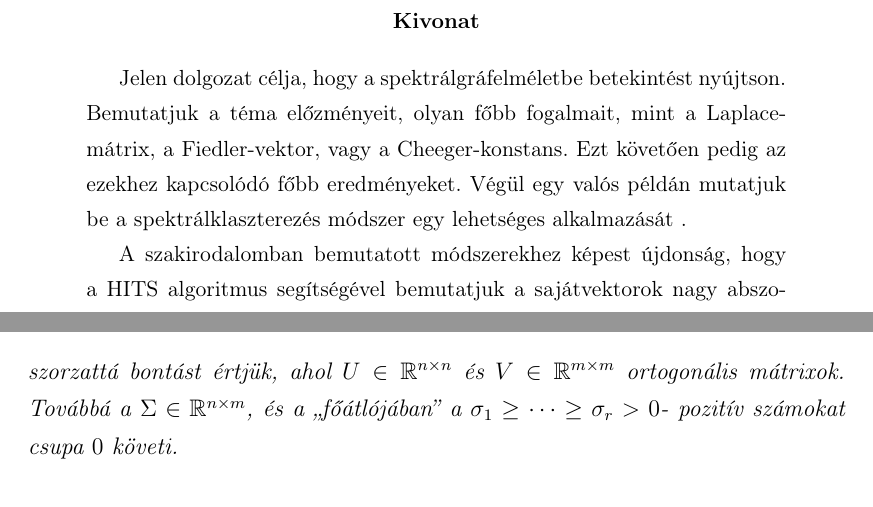
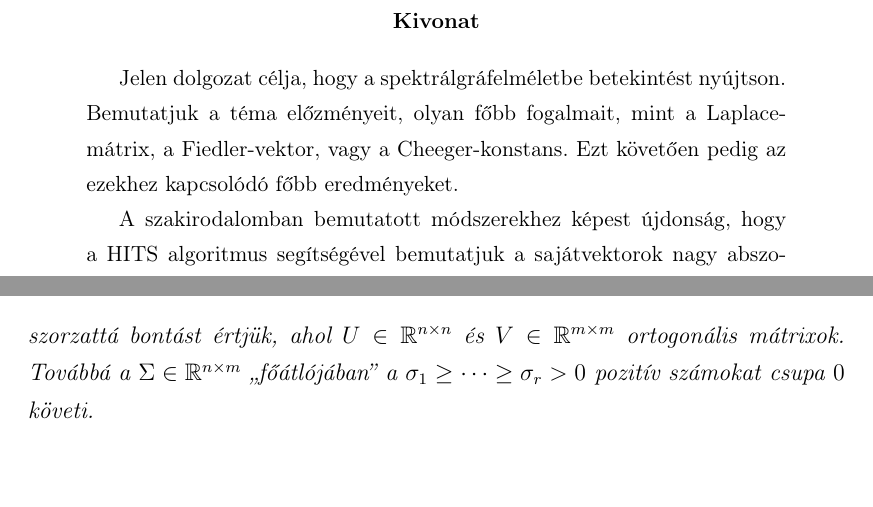
Before and after one commit to dudaaslaci/MSc, a LaTeX paper (Szakdoga_DL.tex): two parts of pages 4 and 10 of 36, joined at a grey line, cut so that both start at the same text, the shorter picture padded with empty space. Compiled offline with pdfLaTeX; the source files are stored in an older character set and shown here as Unicode.

Commit message:
apróbb korrekciók

```diff
--- a/Szakdoga_DL.tex
+++ b/Szakdoga_DL.tex
@@ -102,7 +102,8 @@
 
 \begin{abstract}
 Jelen dolgozat célja, hogy a spektrálgráfelméletbe betekintést nyújtson.
-Bemutatjuk a téma előzményeit, olyan főbb fogalmait, mint a Laplace-mátrix, a Fiedler-vektor, vagy a Cheeger-konstans. Ezt követően pedig az ezekhez kapcsolódó főbb eredményeket. Végül egy valós példán mutatjuk be a spektrálklaszterezés módszer egy lehetséges alkalmazását .
+Bemutatjuk a téma előzményeit, olyan főbb fogalmait, mint a Laplace-mátrix, a Fiedler-vektor, vagy a Cheeger-konstans. Ezt követően pedig az ezekhez kapcsolódó főbb eredményeket.
+% Végül egy valós példán mutatjuk be a spektrálklaszterezés módszer egy lehetséges alkalmazását .
 
 A szakirodalomban bemutatott módszerekhez képest újdonság, hogy a HITS algoritmus segítségével bemutatjuk a sajátvektorok nagy abszolút értékkel reprezentált csúcsai és az utakat koncentráló sűrű részgráfok összefüggéseit.  Valós hálózatokon kísérletekkel igazoljuk, hogy ha egy gráf nem rendelkezik ``nagyléptékű struktúrákkal'', hanem a csúcsok kis-közepes csoportokba rendeződnek.  Ezeknek a csoportoknak mindegyike egy-egy különböző, 1-hez közeli sajátértékű sajátvektorban adja a nagy abszolút értékű helyeket.  Így a spektrum nagyon lassan csökken és nagyon nehéz jó kiegyensúlyozott vágást találni ezekben a gráfokban.
 \end{abstract}
@@ -265,8 +266,8 @@
 \[A = U \Sigma V^T\]
 szorzattá bontást értjük, ahol $U \in \mathbb{R}^{n\times n}$ és
 $V \in \mathbb{R}^{m\times m}$ ortogonális mátrixok. Továbbá a
-$\Sigma\in\mathbb{R}^{n\times m}$, és a ,,főátlójában'' a
-$\sigma_1\geq\cdots\geq\sigma_r>0$- pozitív számokat csupa $0$ követi.
+$\Sigma\in\mathbb{R}^{n\times m}$ ,,főátlójában'' a
+$\sigma_1\geq\cdots\geq\sigma_r>0$ pozitív számokat csupa $0$ követi.
 \end{defin}
 \begin{defin}[Szinguláris értékek]
 A $\sigma_i$ értékeket az $A$ mátrix szinguláris értékeinek hívjuk.
```
